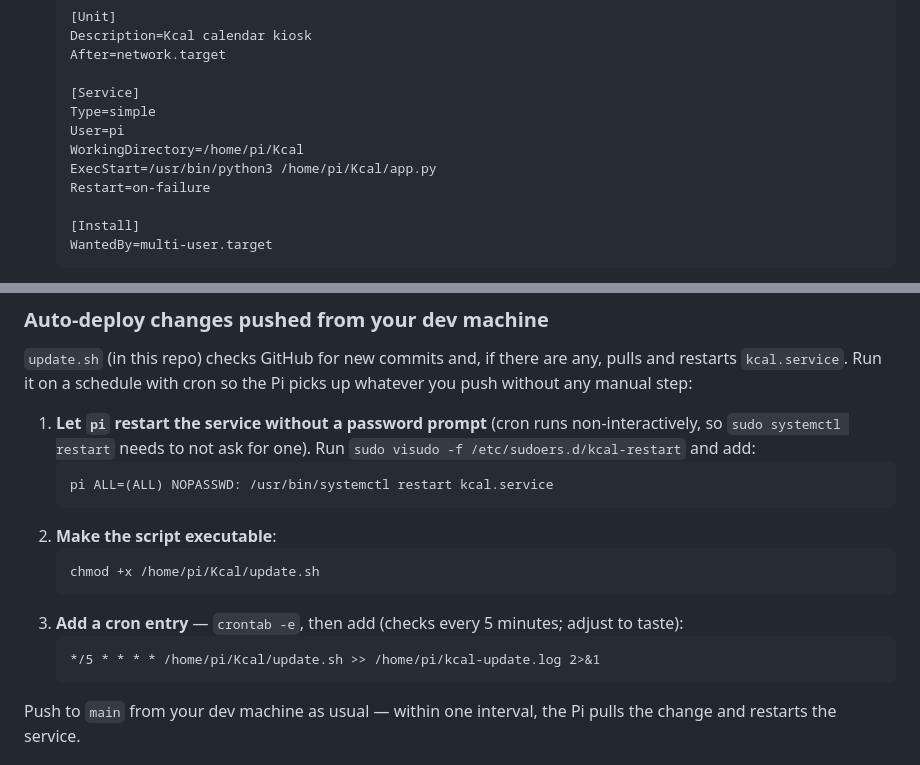
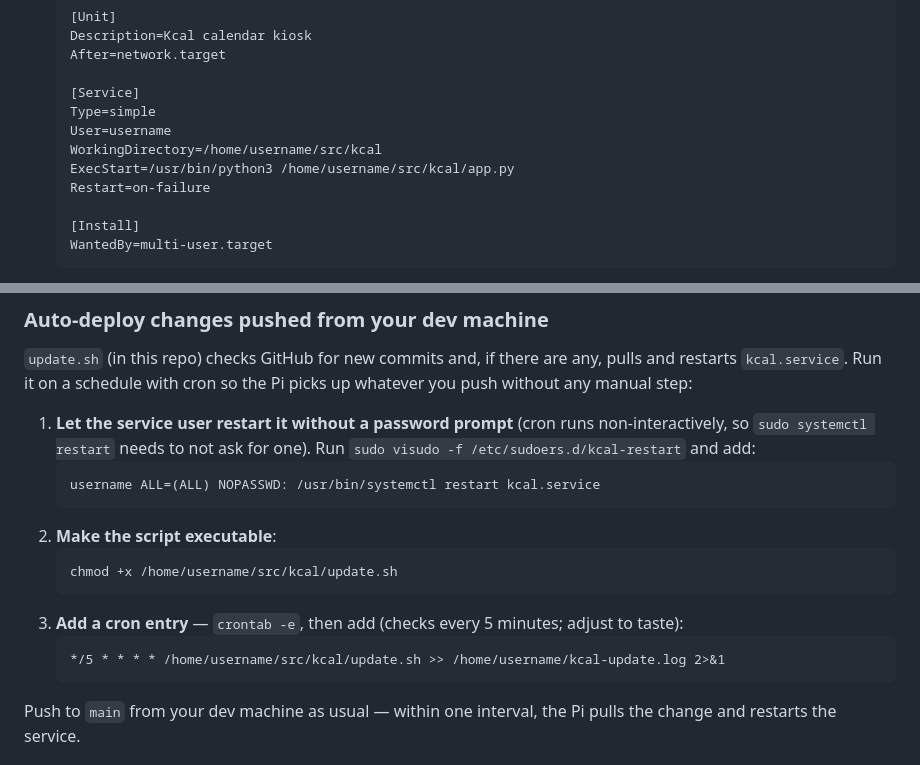
Before and after one commit to yoshakezula/kcal, a Markdown page: README.md, 2 parts joined by grey strips. GitHub-like rendering.

Commit message:
update documentation

````diff
--- a/README.md
+++ b/README.md
@@ -167,9 +167,9 @@ and the `token.json` it produces into this project's folder on the Pi.
 
    [Service]
    Type=simple
-   User=pi
-   WorkingDirectory=/home/pi/Kcal
-   ExecStart=/usr/bin/python3 /home/pi/Kcal/app.py
+   User=username
+   WorkingDirectory=/home/username/src/kcal
+   ExecStart=/usr/bin/python3 /home/username/src/kcal/app.py
    Restart=on-failure
 
    [Install]
@@ -211,20 +211,20 @@ and the `token.json` it produces into this project's folder on the Pi.
 any, pulls and restarts `kcal.service`. Run it on a schedule with cron so the
 Pi picks up whatever you push without any manual step:
 
-1. **Let `pi` restart the service without a password prompt** (cron runs
+1. **Let the service user restart it without a password prompt** (cron runs
    non-interactively, so `sudo systemctl restart` needs to not ask for one).
    Run `sudo visudo -f /etc/sudoers.d/kcal-restart` and add:
    ```
-   pi ALL=(ALL) NOPASSWD: /usr/bin/systemctl restart kcal.service
+   username ALL=(ALL) NOPASSWD: /usr/bin/systemctl restart kcal.service
    ```
 2. **Make the script executable**:
    ```
-   chmod +x /home/pi/Kcal/update.sh
+   chmod +x /home/username/src/kcal/update.sh
    ```
 3. **Add a cron entry** — `crontab -e`, then add (checks every 5 minutes;
    adjust to taste):
    ```
-   */5 * * * * /home/pi/Kcal/update.sh >> /home/pi/kcal-update.log 2>&1
+   */5 * * * * /home/username/src/kcal/update.sh >> /home/username/kcal-update.log 2>&1
    ```
 
 Push to `main` from your dev machine as usual — within one interval, the Pi
````
